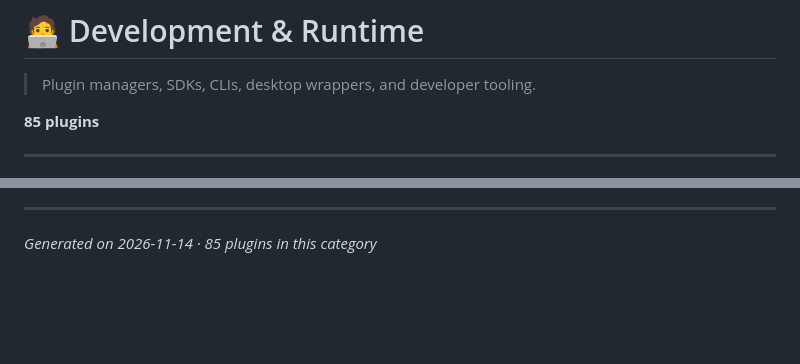
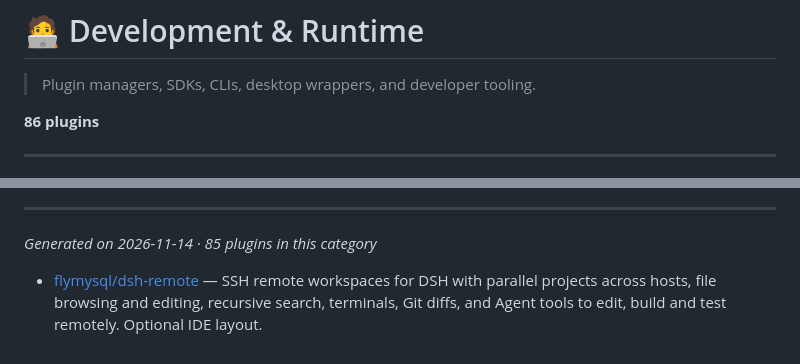
Before and after one commit to billLiao/awesome-dsh-plugin, a Markdown page: categories/development-runtime.md, 2 parts joined by grey strips. Rendered like a GitHub page; blank space fills up the shorter version.

Commit message:
docs: refresh dsh-remote catalog entry (1.1.2)

```diff
--- a/categories/development-runtime.md
+++ b/categories/development-runtime.md
@@ -4,7 +4,7 @@
 > Plugin managers, SDKs, CLIs, desktop wrappers, and developer tooling.
 
 
-**85 plugins**
+**86 plugins**
 
 
 ---
@@ -99,3 +99,5 @@
 
 
 *Generated on 2026-11-14 · 85 plugins in this category*
+
+- [flymysql/dsh-remote](https://github.com/flymysql/dsh-remote) — SSH remote workspaces for DSH with parallel projects across hosts, file browsing and editing, recursive search, terminals, Git diffs, and Agent tools to edit, build and test remotely. Optional IDE layout.
```
